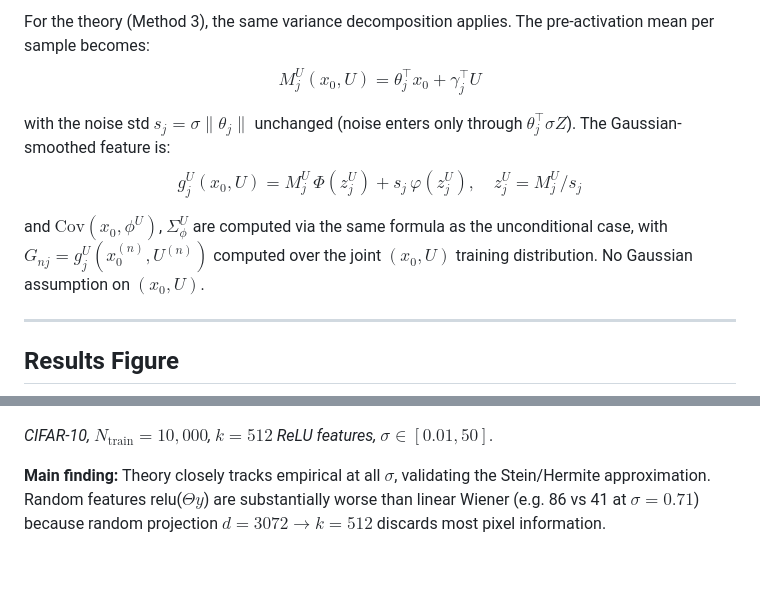
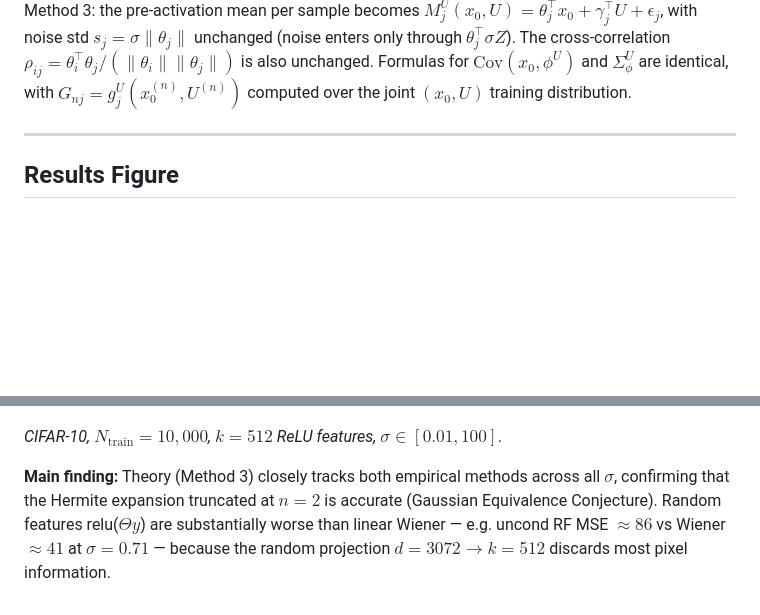
Before and after one commit to Animadversio/CondDiffNonlinearTheory, a Markdown page: docs/rf_methods.md, 2 parts joined by grey strips. Drawn GitHub-style; blank space fills up the shorter version.

```diff
--- a/docs/rf_methods.md
+++ b/docs/rf_methods.md
@@ -91,11 +123,5 @@ The empirical methods (1 & 2) apply without change — just replace $\phi(y)$ wi
 
-For the theory (Method 3), the same variance decomposition applies. The pre-activation mean per sample becomes:
-$$M^U_j(x_0, U) = \theta_j^\top x_0 + \gamma_j^\top U$$
-
-with the noise std $s_j = \sigma\|\theta_j\|$ unchanged (noise enters only through $\theta_j^\top \sigma Z$). The Gaussian-smoothed feature is:
-$$g^U_j(x_0, U) = M^U_j\,\Phi(z^U_j) + s_j\,\varphi(z^U_j), \quad z^U_j = M^U_j / s_j$$
-
-and $\mathrm{Cov}(x_0, \phi^U)$, $\Sigma^U_\phi$ are computed via the same formula as the unconditional case, with $G_{nj} = g^U_j(x_0^{(n)}, U^{(n)})$ computed over the joint $(x_0, U)$ training distribution. No Gaussian assumption on $(x_0, U)$.
+Method 3: the pre-activation mean per sample becomes $M^U_j(x_0,U) = \theta_j^\top x_0 + \gamma_j^\top U + \epsilon_j$, with noise std $s_j = \sigma\|\theta_j\|$ unchanged (noise enters only through $\theta_j^\top \sigma Z$). The cross-correlation $\rho_{ij} = \theta_i^\top\theta_j / (\|\theta_i\|\|\theta_j\|)$ is also unchanged. Formulas for $\mathrm{Cov}(x_0,\phi^U)$ and $\Sigma^U_\phi$ are identical, with $G_{nj} = g^U_j(x_0^{(n)}, U^{(n)})$ computed over the joint $(x_0, U)$ training distribution.
 
 ---
 
@@ -103,6 +129,6 @@ and $\mathrm{Cov}(x_0, \phi^U)$, $\Sigma^U_\phi$ are computed via the same formu
 
 ![Theory vs Empirical](../figures/rf_theory_vs_empirical_cifar10.png)
 
-*CIFAR-10, $N_\text{train}=10{,}000$, $k=512$ ReLU features, $\sigma \in [0.01, 50]$.*
+*CIFAR-10, $N_\text{train}=10{,}000$, $k=512$ ReLU features, $\sigma \in [0.01, 100]$.*
 
-**Main finding:** Theory closely tracks empirical at all $\sigma$, validating the Stein/Hermite approximation. Random features relu($\Theta y$) are substantially worse than linear Wiener (e.g. 86 vs 41 at $\sigma=0.71$) because random projection $d=3072 \to k=512$ discards most pixel information.
+**Main finding:** Theory (Method 3) closely tracks both empirical methods across all $\sigma$, confirming that the Hermite expansion truncated at $n=2$ is accurate (Gaussian Equivalence Conjecture). Random features relu($\Theta y$) are substantially worse than linear Wiener — e.g. uncond RF MSE $\approx 86$ vs Wiener $\approx 41$ at $\sigma = 0.71$ — because the random projection $d=3072 \to k=512$ discards most pixel information.
```
Also changed, not shown: other parts of docs/rf_methods.md (+75 -43 lines).
